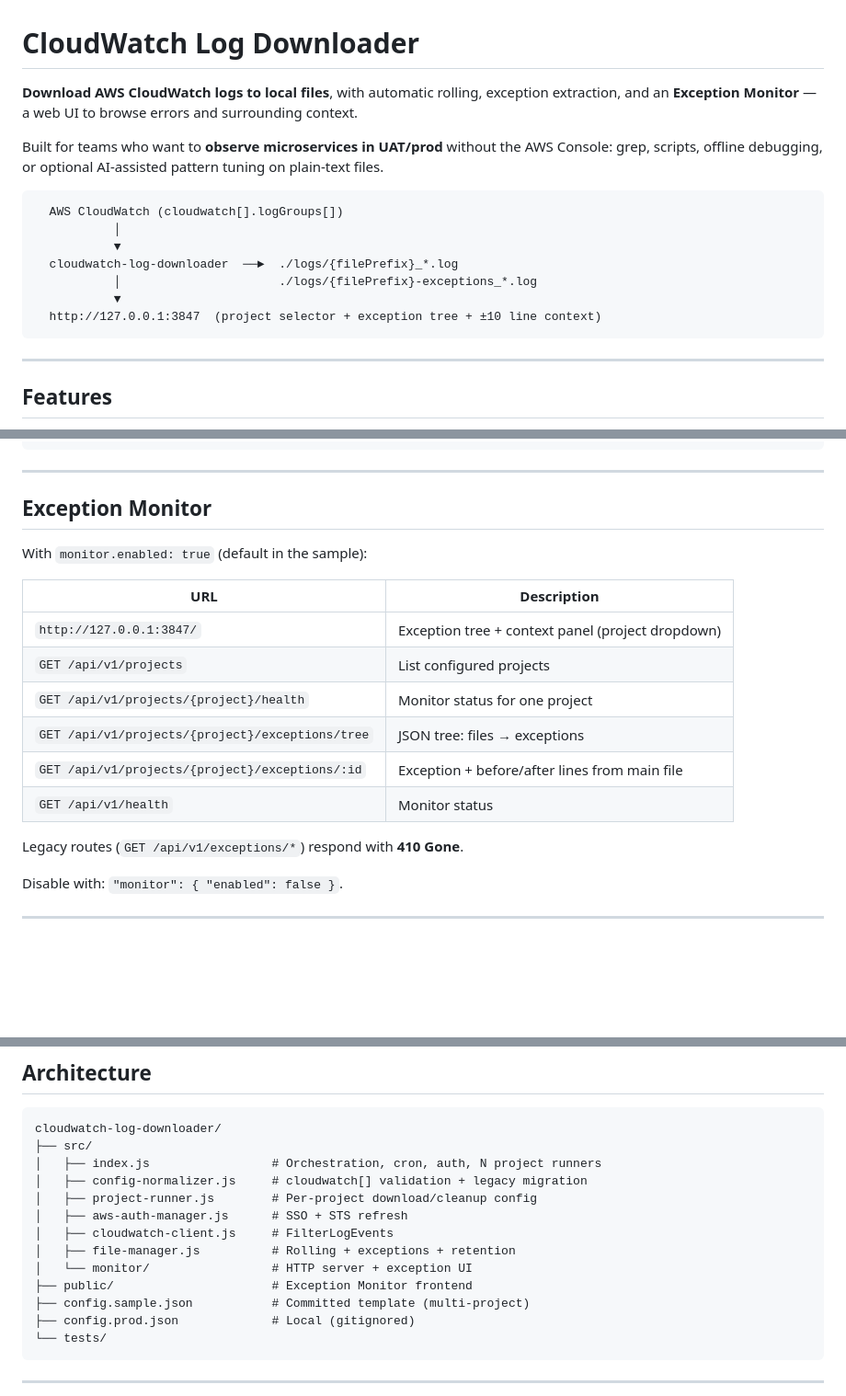
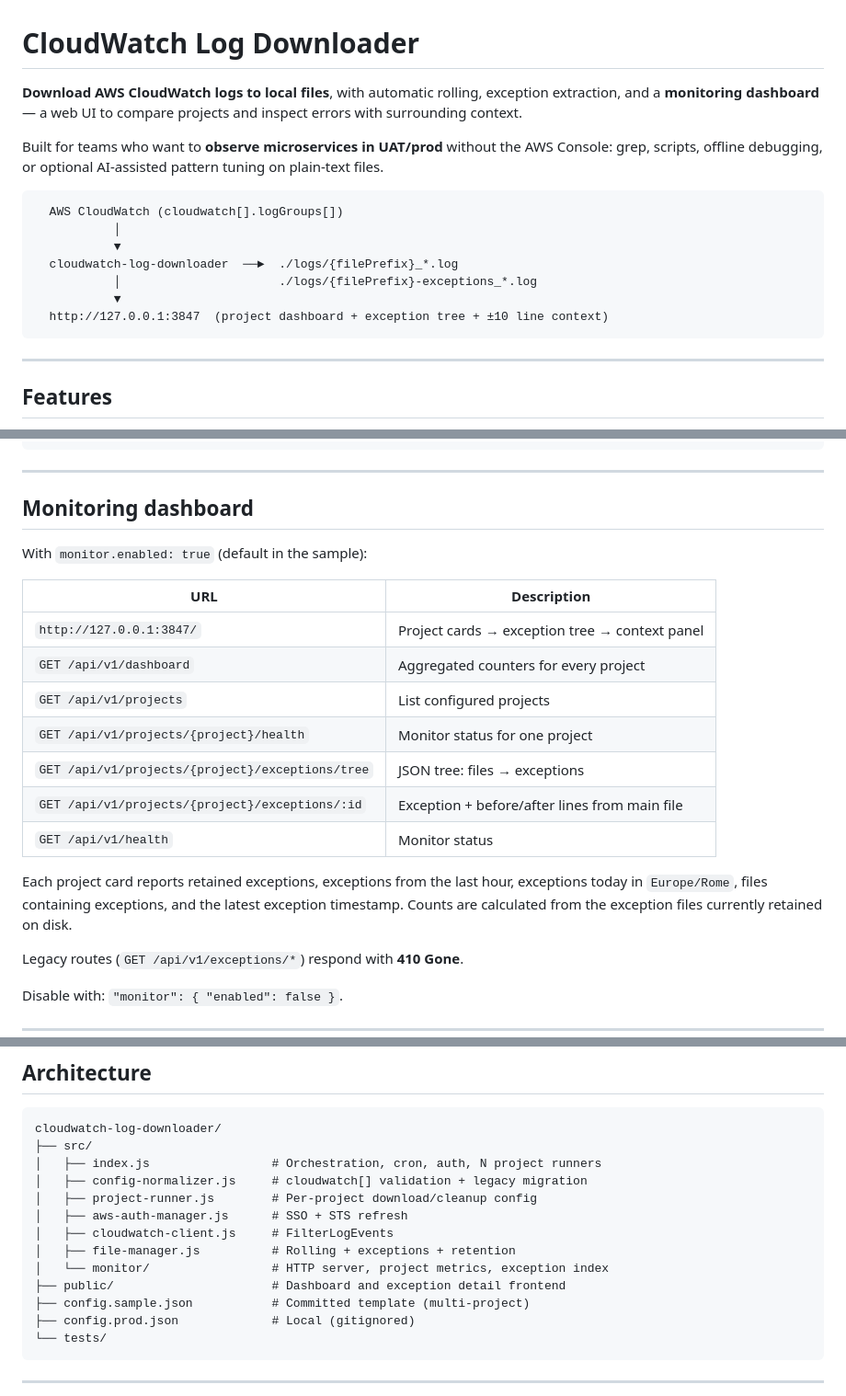
Before and after one commit to nicorevo/cloudwatchsln, a Markdown page: README.md, 3 parts joined by grey strips. Shown at 92% size. Rendered like a GitHub page; blank space fills up the shorter version.

Commit message:
docs: document monitoring dashboard ai-generated

````diff
--- a/README.md
+++ b/README.md
@@ -1,6 +1,6 @@
 # CloudWatch Log Downloader
 
-**Download AWS CloudWatch logs to local files**, with automatic rolling, exception extraction, and an **Exception Monitor** — a web UI to browse errors and surrounding context.
+**Download AWS CloudWatch logs to local files**, with automatic rolling, exception extraction, and a **monitoring dashboard** — a web UI to compare projects and inspect errors with surrounding context.
 
 Built for teams who want to **observe microservices in UAT/prod** without the AWS Console: grep, scripts, offline debugging, or optional AI-assisted pattern tuning on plain-text files.
 
@@ -11,7 +11,7 @@ Built for teams who want to **observe microservices in UAT/prod** without the AW
   cloudwatch-log-downloader  ──►  ./logs/{filePrefix}_*.log
            │                      ./logs/{filePrefix}-exceptions_*.log
            ▼
-  http://127.0.0.1:3847  (project selector + exception tree + ±10 line context)
+  http://127.0.0.1:3847  (project dashboard + exception tree + ±10 line context)
 ```
 
 ---
@@ -182,18 +182,21 @@ Generic starter patterns:
 
 ---
 
-## Exception Monitor
+## Monitoring dashboard
 
 With `monitor.enabled: true` (default in the sample):
 
 | URL | Description |
 |-----|-------------|
-| `http://127.0.0.1:3847/` | Exception tree + context panel (project dropdown) |
+| `http://127.0.0.1:3847/` | Project cards → exception tree → context panel |
+| `GET /api/v1/dashboard` | Aggregated counters for every project |
 | `GET /api/v1/projects` | List configured projects |
 | `GET /api/v1/projects/{project}/health` | Monitor status for one project |
 | `GET /api/v1/projects/{project}/exceptions/tree` | JSON tree: files → exceptions |
 | `GET /api/v1/projects/{project}/exceptions/:id` | Exception + before/after lines from main file |
 | `GET /api/v1/health` | Monitor status |
+
+Each project card reports retained exceptions, exceptions from the last hour, exceptions today in `Europe/Rome`, files containing exceptions, and the latest exception timestamp. Counts are calculated from the exception files currently retained on disk.
 
 Legacy routes (`GET /api/v1/exceptions/*`) respond with **410 Gone**.
 
@@ -227,8 +230,8 @@ cloudwatch-log-downloader/
 │   ├── aws-auth-manager.js      # SSO + STS refresh
 │   ├── cloudwatch-client.js     # FilterLogEvents
 │   ├── file-manager.js          # Rolling + exceptions + retention
-│   └── monitor/                 # HTTP server + exception UI
-├── public/                      # Exception Monitor frontend
+│   └── monitor/                 # HTTP server, project metrics, exception index
+├── public/                      # Dashboard and exception detail frontend
 ├── config.sample.json           # Committed template (multi-project)
 ├── config.prod.json             # Local (gitignored)
 └── tests/
````
Also changed, not shown: other parts of README.md (+1 -1 lines).
